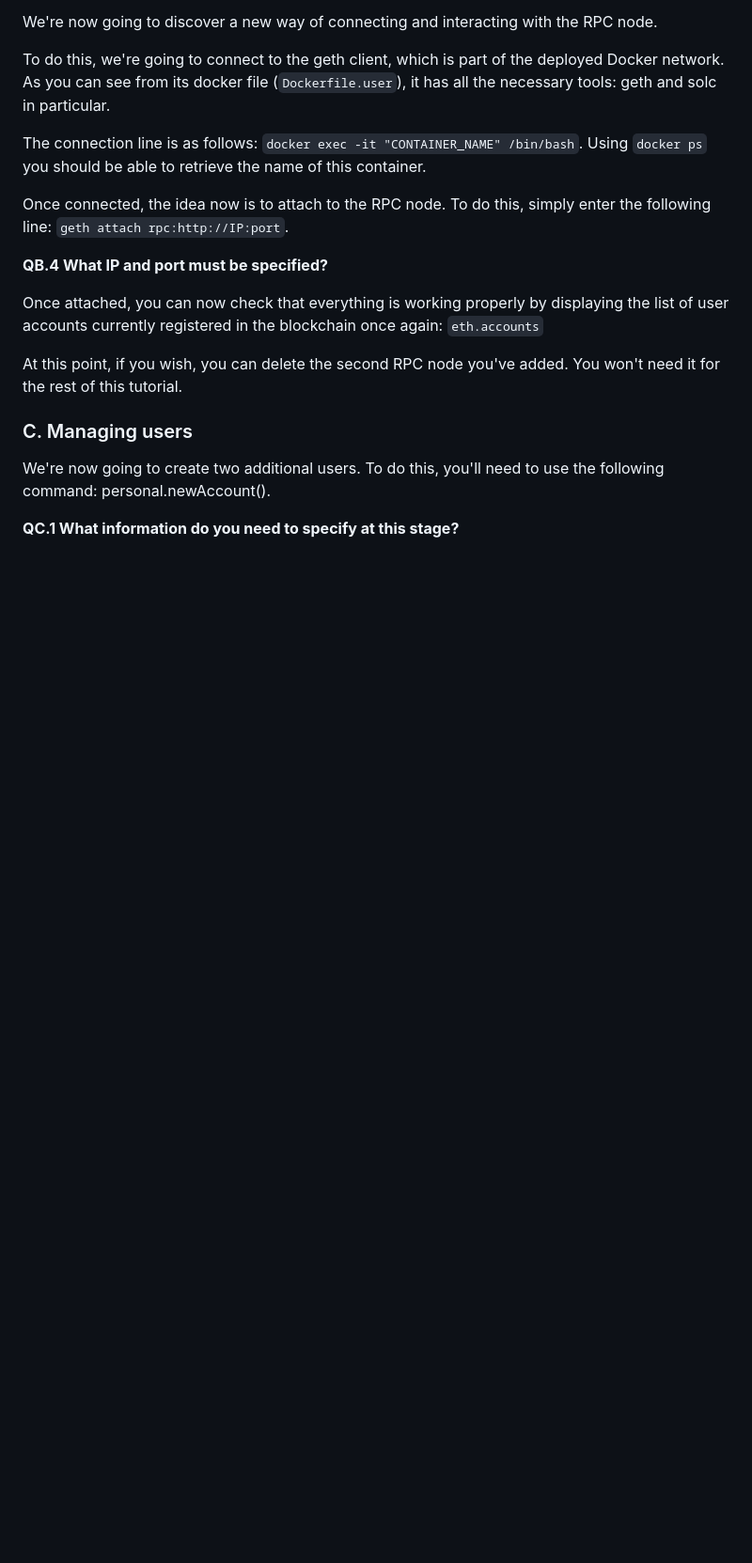
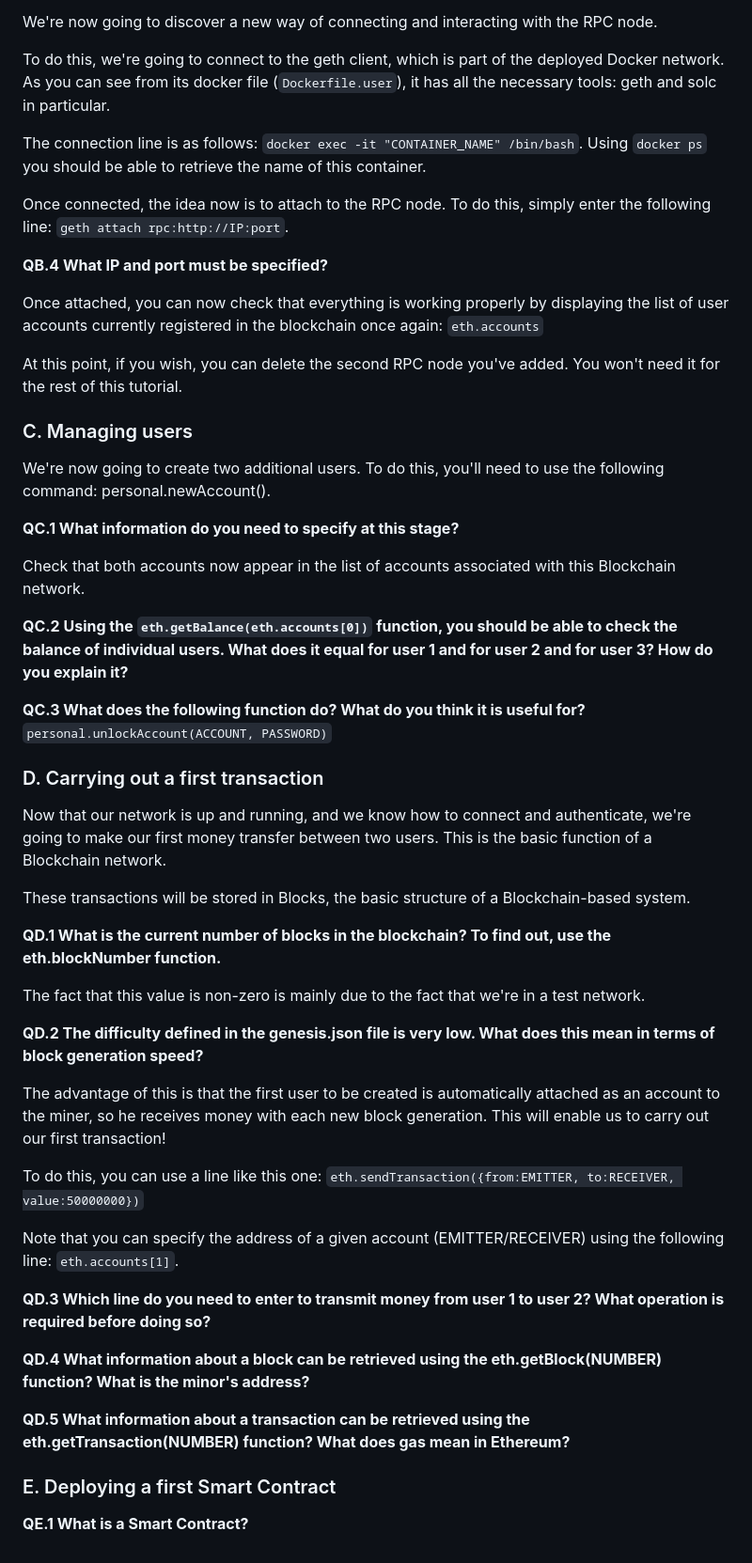
Before and after one commit to lmendiboure/5G-Course, a Markdown page: Blockchain/README.md, the part around the change printed below. Shown: that part at 94% size. GitHub-like rendering; blank space fills up the shorter version.

Commit message:
Adding part D

```diff
--- a/Blockchain/README.md
+++ b/Blockchain/README.md
@@ -60,11 +60,41 @@ Once attached, you can now check that everything is working properly by displayi
 At this point, if you wish, you can delete the second RPC node you've added. You won't need it for the rest of this tutorial.
 
 ### C. Managing users
+
 We're now going to create two additional users. To do this, you'll need to use the following command: personal.newAccount().
 
 **QC.1 What information do you need to specify at this stage?**
 
+Check that both accounts now appear in the list of accounts associated with this Blockchain network.
 
+**QC.2 Using the `eth.getBalance(eth.accounts[0])` function, you should be able to check the balance of individual users. What does it equal for user 1 and for user 2 and for user 3? How do you explain it?**
 
+**QC.3 What does the following function do? What do you think it is useful for?** `personal.unlockAccount(ACCOUNT, PASSWORD)`
 
-###
+### D. Carrying out a first transaction
+
+Now that our network is up and running, and we know how to connect and authenticate, we're going to make our first money transfer between two users. This is the basic function of a Blockchain network.
+
+These transactions will be stored in Blocks, the basic structure of a Blockchain-based system.
+
+**QD.1 What is the current number of blocks in the blockchain? To find out, use the eth.blockNumber function.**
+
+The fact that this value is non-zero is mainly due to the fact that we're in a test network.
+
+**QD.2 The difficulty defined in the genesis.json file is very low. What does this mean in terms of block generation speed?**
+
+The advantage of this is that the first user to be created is automatically attached as an account to the miner, so he receives money with each new block generation. This will enable us to carry out our first transaction!
+
+To do this, you can use a line like this one: `eth.sendTransaction({from:EMITTER, to:RECEIVER, value:50000000})`
+
+Note that you can specify the address of a given account (EMITTER/RECEIVER) using the following line: `eth.accounts[1]`.
+
+**QD.3 Which line do you need to enter to transmit money from user 1 to user 2? What operation is required before doing so?**
+
+**QD.4 What information about a block can be retrieved using the eth.getBlock(NUMBER) function? What is the minor's address?**
+
+**QD.5 What information about a transaction can be retrieved using the eth.getTransaction(NUMBER) function? What does gas mean in Ethereum?**
+
+### E. Deploying a first Smart Contract
+
+**QE.1 What is a Smart Contract?**
```
Also changed, not shown: other parts of Blockchain/README.md (+1 -1 lines).
